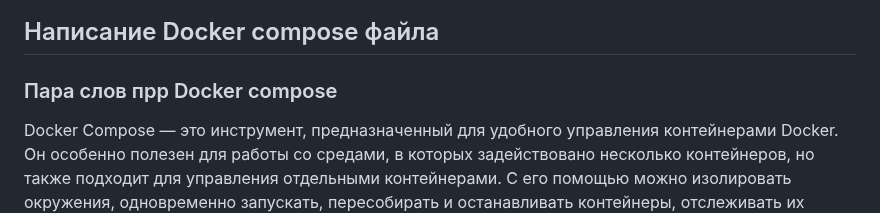
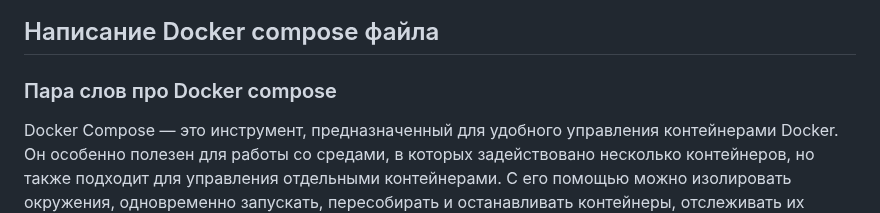
Before and after one commit to MyEducation11235/Itmo-DevOps-Cloud, a Markdown page: lab_2_hard/README.md, the part around the change. Drawn GitHub-style.

```diff
--- a/lab_2_hard/README.md
+++ b/lab_2_hard/README.md
@@ -33,7 +33,7 @@ chmod +x ~/.docker/cli-plugins/docker-compose
 
 ## Написание Docker compose файла
 
-### Пара слов прр Docker compose
+### Пара слов про Docker compose
 
 Docker Compose — это инструмент, предназначенный для удобного управления контейнерами Docker. Он особенно полезен для работы со средами, в которых задействовано несколько контейнеров, но также подходит для управления отдельными контейнерами. С его помощью можно изолировать окружения, одновременно запускать, пересобирать и останавливать контейнеры, отслеживать их состояние и пользоваться множеством других полезных функций, упрощающих работу с контейнерами.
 
```
